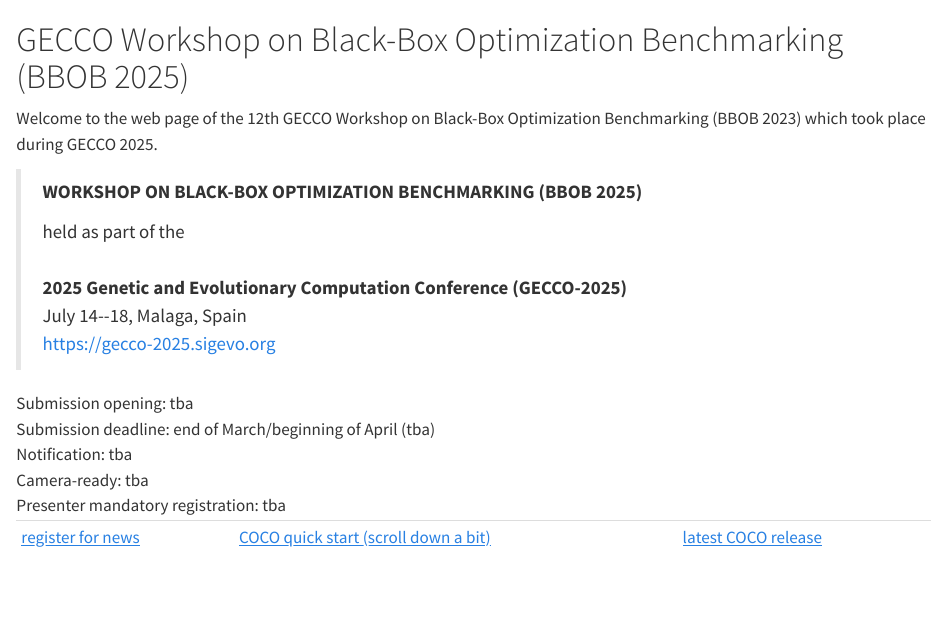
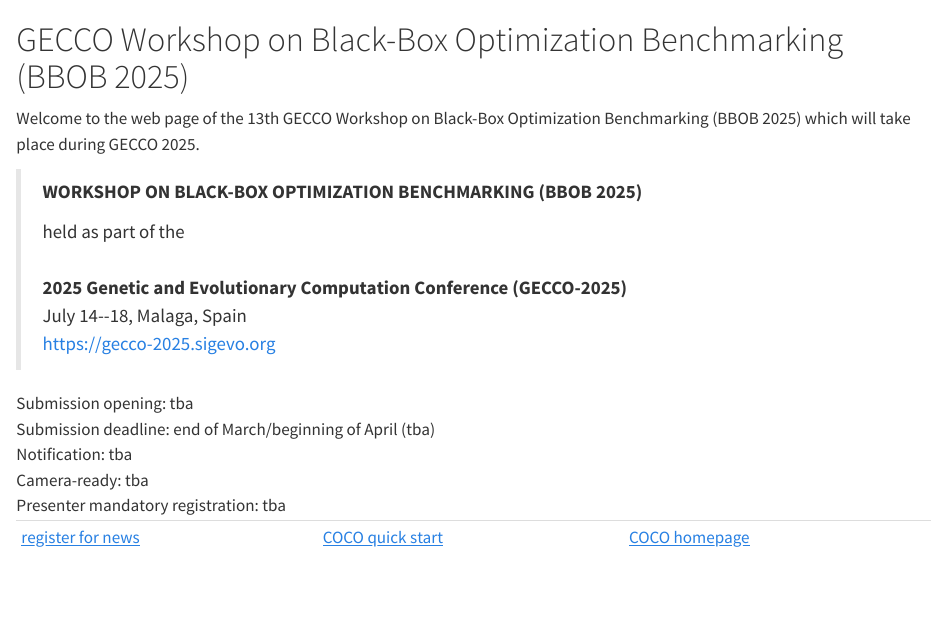
Before and after one commit to numbbo/workshops, a Quarto document (bbob2025.qmd): the page in a window 1100 px wide, from its top. Rendered offline with R 4.5, knitr and Pandoc in place of Quarto, with nearby package versions.

Commit message:
corrected BBOB-2025 webpage

```diff
--- a/bbob2025.qmd
+++ b/bbob2025.qmd
@@ -1,7 +1,7 @@
 # GECCO Workshop on Black-Box Optimization Benchmarking (BBOB 2025) {#bbob2025page}
 
-Welcome to the web page of the 12th GECCO Workshop on Black-Box
-Optimization Benchmarking (BBOB 2023) which took place during GECCO 2025.
+Welcome to the web page of the 13th GECCO Workshop on Black-Box
+Optimization Benchmarking (BBOB 2025) which will take place during GECCO 2025.
 
 > **WORKSHOP ON BLACK-BOX OPTIMIZATION BENCHMARKING (BBOB 2025)**
 >
@@ -19,7 +19,7 @@
 | Presenter mandatory registration: tba
 
   ------------------------------------------------------- ------------------------------------------------------------------------ -----------------------------------------------------------------
-  [register for news](http://numbbo.github.io/register)   [COCO quick start (scroll down a bit)](https://github.com/numbbo/coco)   [latest COCO release](https://github.com/numbbo/coco/releases/)
+  [register for news](http://numbbo.github.io/register)   [COCO quick start](https://coco-platform.org/getting-started/)           [COCO homepage](https://coco-platform.org/)
   ------------------------------------------------------- ------------------------------------------------------------------------ -----------------------------------------------------------------
 
 <br /><br />
```
